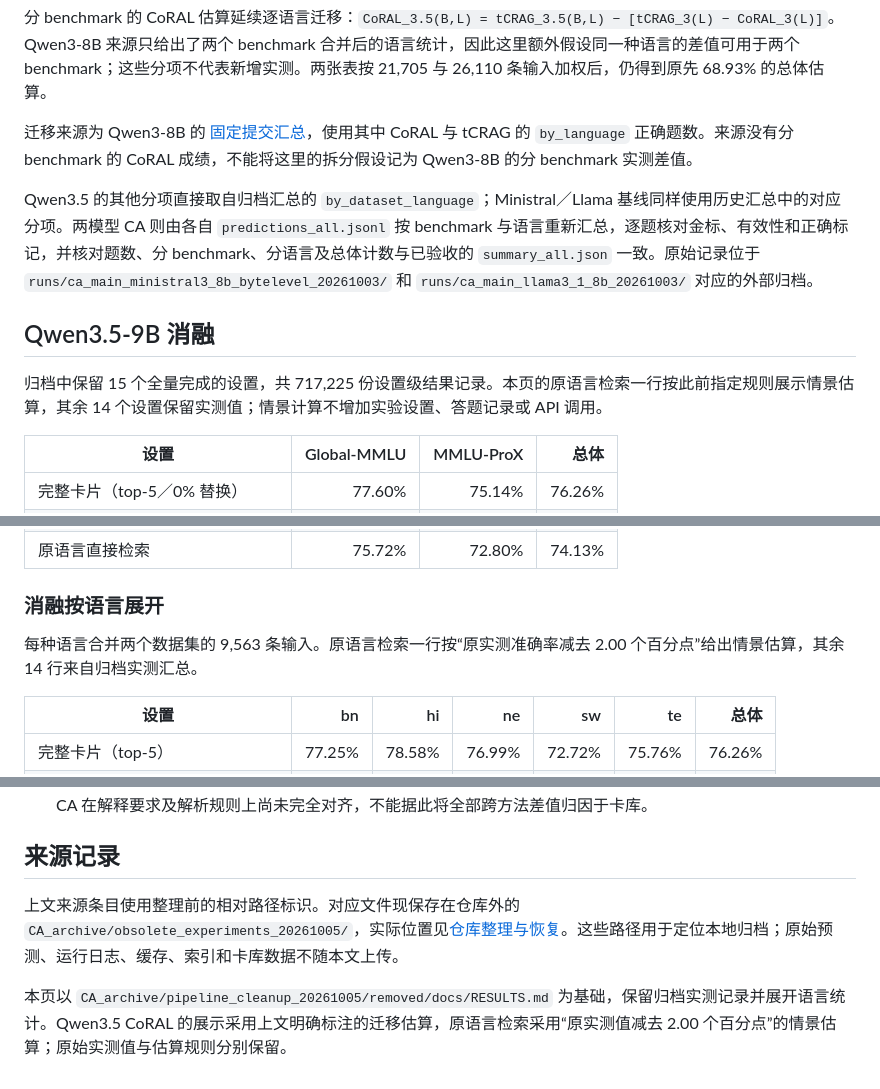
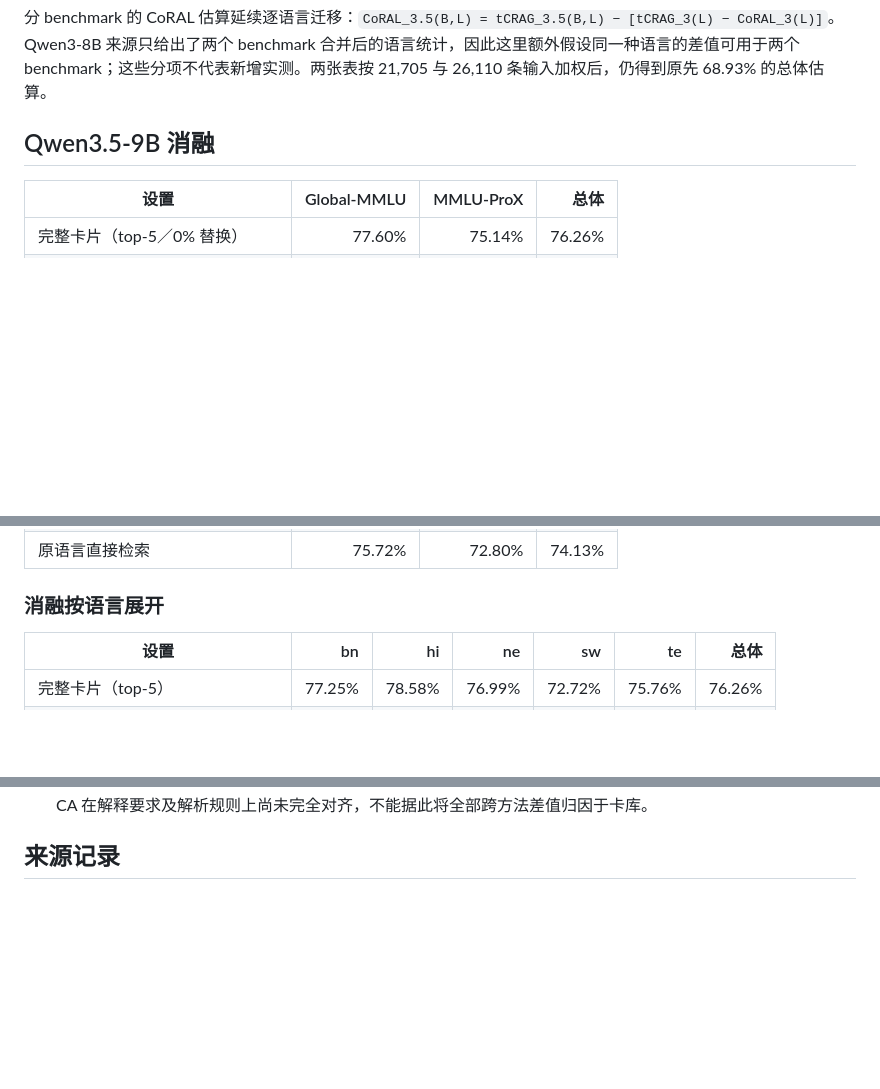
Before and after one commit to Traveler03/CA, a Markdown page: docs/RESULTS.md, 3 parts joined by grey strips. Drawn GitHub-style; blank space fills up the shorter version.

```diff
--- a/docs/RESULTS.md
+++ b/docs/RESULTS.md
@@ -80,13 +80,9 @@ CoRAL-Wikipag 指仓库适配实现。Qwen3.5-9B 的 CoRAL 按既定迁移规则
 
 分 benchmark 的 CoRAL 估算延续逐语言迁移：`CoRAL_3.5(B,L) = tCRAG_3.5(B,L) − [tCRAG_3(L) − CoRAL_3(L)]`。Qwen3-8B 来源只给出了两个 benchmark 合并后的语言统计，因此这里额外假设同一种语言的差值可用于两个 benchmark；这些分项不代表新增实测。两张表按 21,705 与 26,110 条输入加权后，仍得到原先 68.93% 的总体估算。
 
-迁移来源为 Qwen3-8B 的 [固定提交汇总](https://github.com/Traveler03/CA/blob/cb0d1b2a3ae9a8523264f814a3c960f5e256809f/reports/full_multilingual_rag_qwen3_8b_results_20260811.json)，使用其中 CoRAL 与 tCRAG 的 `by_language` 正确题数。来源没有分 benchmark 的 CoRAL 成绩，不能将这里的拆分假设记为 Qwen3-8B 的分 benchmark 实测差值。
-
-Qwen3.5 的其他分项直接取自归档汇总的 `by_dataset_language`；Ministral／Llama 基线同样使用历史汇总中的对应分项。两模型 CA 则由各自 `predictions_all.jsonl` 按 benchmark 与语言重新汇总，逐题核对金标、有效性和正确标记，并核对题数、分 benchmark、分语言及总体计数与已验收的 `summary_all.json` 一致。原始记录位于 `runs/ca_main_ministral3_8b_bytelevel_20261003/` 和 `runs/ca_main_llama3_1_8b_20261003/` 对应的外部归档。
 
 ## Qwen3.5-9B 消融
 
-归档中保留 15 个全量完成的设置，共 717,225 份设置级结果记录。本页的原语言检索一行按此前指定规则展示情景估算，其余 14 个设置保留实测值；情景计算不增加实验设置、答题记录或 API 调用。
 
 | 设置 | Global-MMLU | MMLU-ProX | 总体 |
 |---|---:|---:|---:|
@@ -107,8 +103,6 @@ Qwen3.5 的其他分项直接取自归档汇总的 `by_dataset_language`；Minis
 | 原语言直接检索 | 75.72% | 72.80% | 74.13% |
 
 ### 消融按语言展开
-
-每种语言合并两个数据集的 9,563 条输入。原语言检索一行按“原实测准确率减去 2.00 个百分点”给出情景估算，其余 14 行来自归档实测汇总。
 
 | 设置 | bn | hi | ne | sw | te | 总体 |
 |---|---:|---:|---:|---:|---:|---:|
@@ -144,7 +136,3 @@ Qwen3.5 的其他分项直接取自归档汇总的 `by_dataset_language`；Minis
 - 现有题集参与过卡片筛选、混合与删卡比例选择，结果属于开发题集证据。Ministral、Llama 的历史基线与当前 CA 在解释要求及解析规则上尚未完全对齐，不能据此将全部跨方法差值归因于卡库。
 
 ## 来源记录
-
-上文来源条目使用整理前的相对路径标识。对应文件现保存在仓库外的 `CA_archive/obsolete_experiments_20261005/`，实际位置见[仓库整理与恢复](WORKSPACE.md)。这些路径用于定位本地归档；原始预测、运行日志、缓存、索引和卡库数据不随本文上传。
-
-本页以 `CA_archive/pipeline_cleanup_20261005/removed/docs/RESULTS.md` 为基础，保留归档实测记录并展开语言统计。Qwen3.5 CoRAL 的展示采用上文明确标注的迁移估算，原语言检索采用“原实测值减去 2.00 个百分点”的情景估算；原始实测值与估算规则分别保留。
```
Also changed, not shown: other parts of docs/RESULTS.md (+0 -2 lines).
